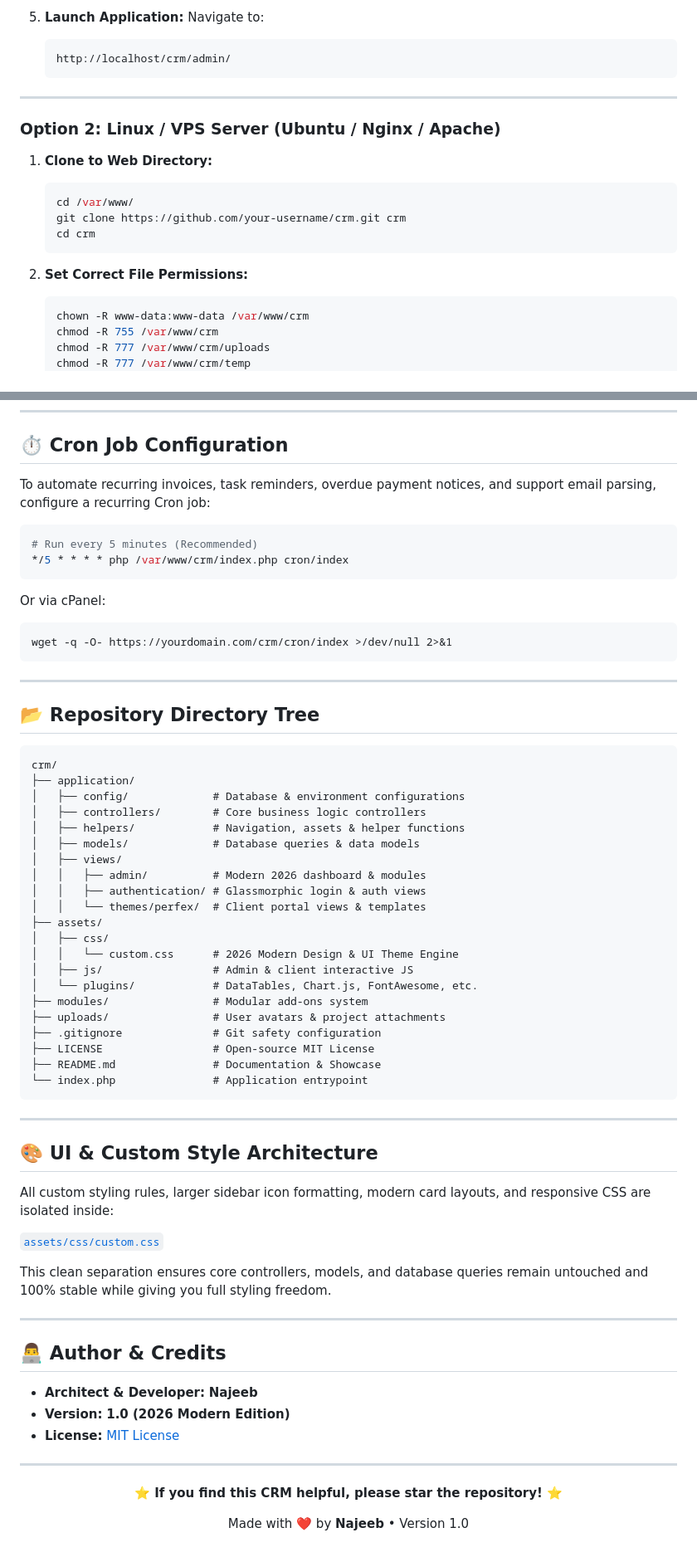
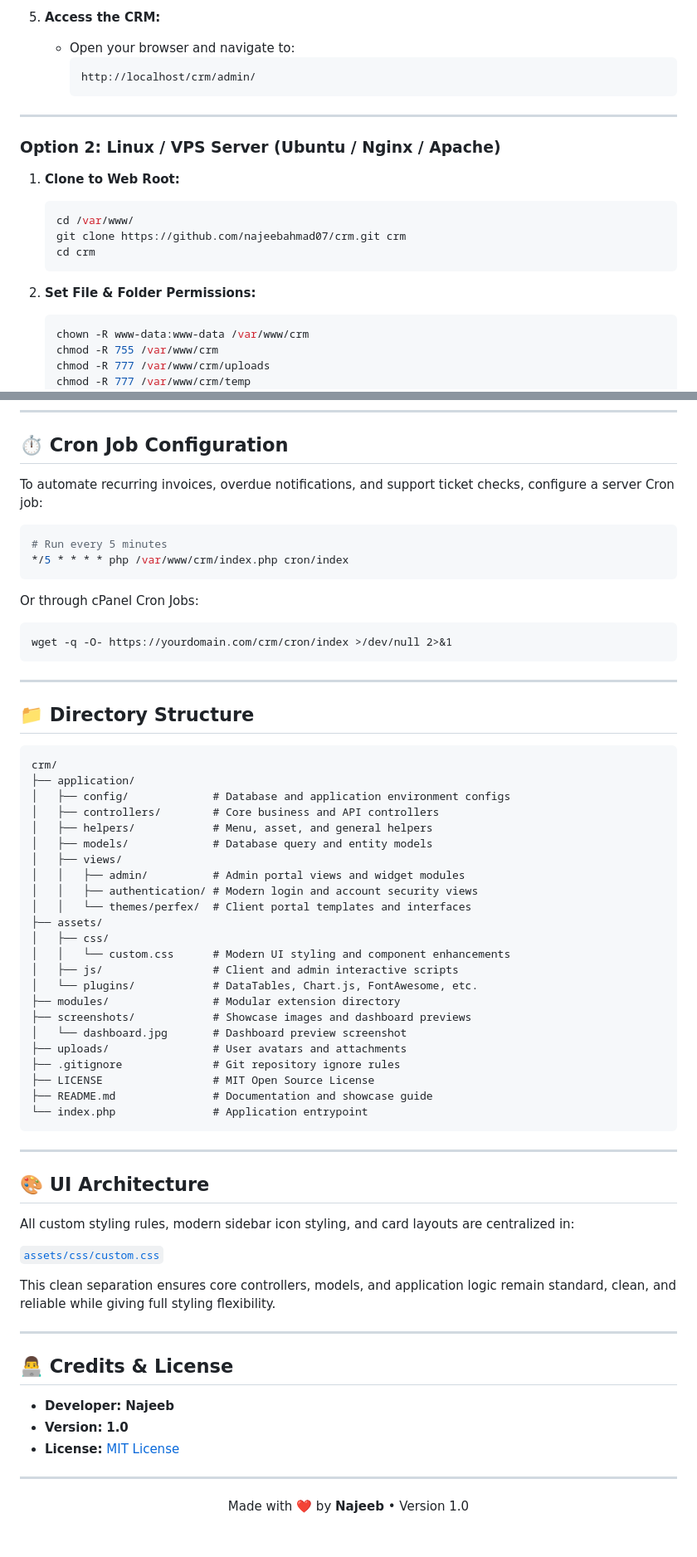
Before and after one commit to najeebahmad07/crm, a Markdown page: README.md, 2 parts joined by grey strips. Shown at 83% size. GitHub-like rendering.

````diff
--- a/README.md
+++ b/README.md
@@ -158,23 +118,23 @@ Designed as a modern, lightweight, and customizable open-source alternative to *
      ```
 
-5. **Launch Application:**
-   Navigate to:
-   ```
-   http://localhost/crm/admin/
-   ```
+5. **Access the CRM:**
+   * Open your browser and navigate to:
+     ```
+     http://localhost/crm/admin/
+     ```
 
 ---
 
 ### Option 2: Linux / VPS Server (Ubuntu / Nginx / Apache)
 
-1. **Clone to Web Directory:**
+1. **Clone to Web Root:**
    ```bash
    cd /var/www/
-   git clone https://github.com/your-username/crm.git crm
+   git clone https://github.com/najeebahmad07/crm.git crm
    cd crm
    ```
 
-2. **Set Correct File Permissions:**
+2. **Set File & Folder Permissions:**
    ```bash
    chown -R www-data:www-data /var/www/crm
    chmod -R 755 /var/www/crm
@@ -220,70 +180,70 @@ Designed as a modern, lightweight, and customizable open-source alternative to *
 
 ## ⏱️ Cron Job Configuration
 
-To automate recurring invoices, task reminders, overdue payment notices, and support email parsing, configure a recurring Cron job:
+To automate recurring invoices, overdue notifications, and support ticket checks, configure a server Cron job:
 
 ```bash
-# Run every 5 minutes (Recommended)
+# Run every 5 minutes
 */5 * * * * php /var/www/crm/index.php cron/index
 ```
 
-Or via cPanel:
+Or through cPanel Cron Jobs:
 ```
 wget -q -O- https://yourdomain.com/crm/cron/index >/dev/null 2>&1
 ```
 
 ---
 
-## 📂 Repository Directory Tree
+## 📁 Directory Structure
 
 ```plaintext
 crm/
 ├── application/
-│   ├── config/             # Database & environment configurations
-│   ├── controllers/        # Core business logic controllers
-│   ├── helpers/            # Navigation, assets & helper functions
-│   ├── models/             # Database queries & data models
+│   ├── config/             # Database and application environment configs
+│   ├── controllers/        # Core business and API controllers
+│   ├── helpers/            # Menu, asset, and general helpers
+│   ├── models/             # Database query and entity models
 │   ├── views/
-│   │   ├── admin/          # Modern 2026 dashboard & modules
-│   │   ├── authentication/ # Glassmorphic login & auth views
-│   │   └── themes/perfex/  # Client portal views & templates
+│   │   ├── admin/          # Admin portal views and widget modules
+│   │   ├── authentication/ # Modern login and account security views
+│   │   └── themes/perfex/  # Client portal templates and interfaces
 ├── assets/
 │   ├── css/
-│   │   └── custom.css      # 2026 Modern Design & UI Theme Engine
-│   ├── js/                 # Admin & client interactive JS
+│   │   └── custom.css      # Modern UI styling and component enhancements
+│   ├── js/                 # Client and admin interactive scripts
 │   └── plugins/            # DataTables, Chart.js, FontAwesome, etc.
-├── modules/                # Modular add-ons system
-├── uploads/                # User avatars & project attachments
-├── .gitignore              # Git safety configuration
-├── LICENSE                 # Open-source MIT License
-├── README.md               # Documentation & Showcase
+├── modules/                # Modular extension directory
+├── screenshots/            # Showcase images and dashboard previews
+│   └── dashboard.jpg       # Dashboard preview screenshot
+├── uploads/                # User avatars and attachments
+├── .gitignore              # Git repository ignore rules
+├── LICENSE                 # MIT Open Source License
+├── README.md               # Documentation and showcase guide
 └── index.php               # Application entrypoint
 ```
 
 ---
 
-## 🎨 UI & Custom Style Architecture
+## 🎨 UI Architecture
 
-All custom styling rules, larger sidebar icon formatting, modern card layouts, and responsive CSS are isolated inside:
+All custom styling rules, modern sidebar icon styling, and card layouts are centralized in:
 
 [`assets/css/custom.css`](assets/css/custom.css)
 
-This clean separation ensures core controllers, models, and database queries remain untouched and 100% stable while giving you full styling freedom.
+This clean separation ensures core controllers, models, and application logic remain standard, clean, and reliable while giving full styling flexibility.
 
 ---
 
-## 👨‍💻 Author & Credits
+## 👨‍💻 Credits & License
 
-* **Architect & Developer:** **Najeeb**
-* **Version:** **1.0 (2026 Modern Edition)**
+* **Developer:** **Najeeb**
+* **Version:** **1.0**
 * **License:** [MIT License](LICENSE)
 
 ---
 
 <div align="center">
 
-⭐ **If you find this CRM helpful, please star the repository!** ⭐
-
 Made with ❤️ by **Najeeb** • Version 1.0
 
 </div>
````
Also changed, not shown: other parts of README.md (+49 -89 lines), screenshots/dashboard.jpg (added), 2 other files.
